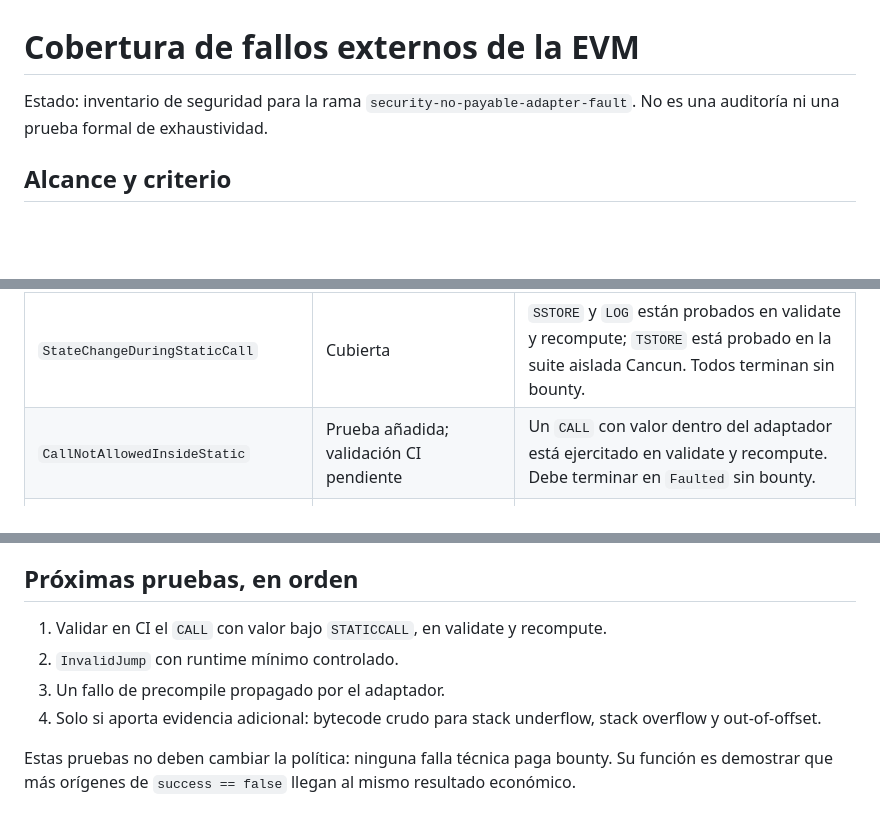
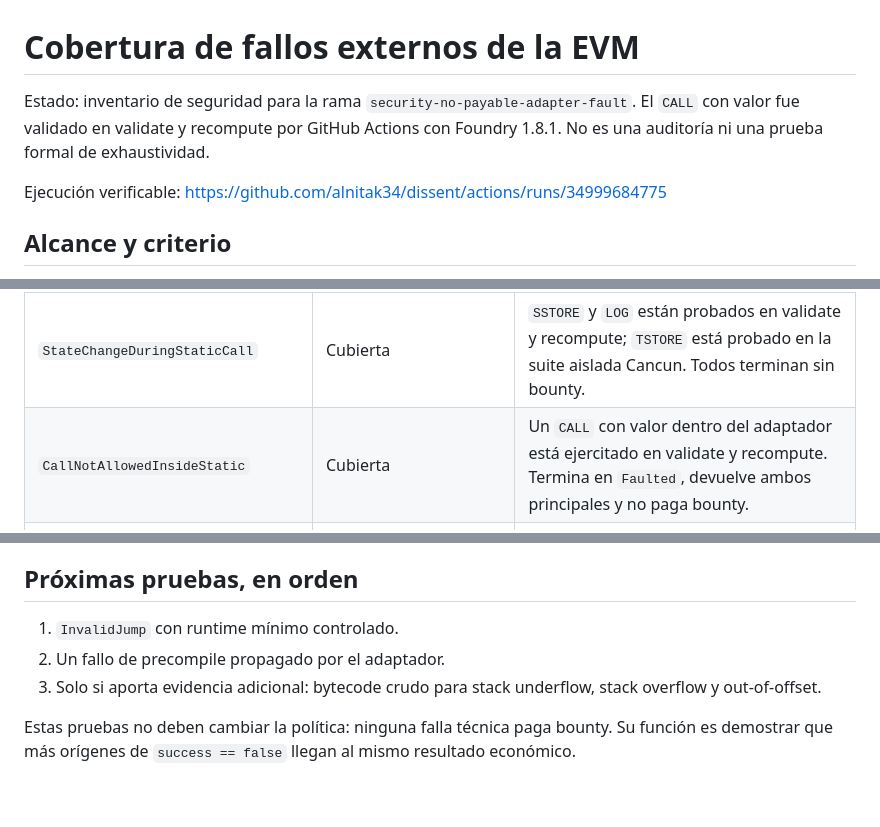
Before and after one commit to alnitak34/dissent, a Markdown page: docs/EVM_HALT_COVERAGE.md, 3 parts joined by grey strips. Rendered like a GitHub page; blank space fills up the shorter version.

Commit message:
Registrar validacion CI del CALL estatico

```diff
--- a/docs/EVM_HALT_COVERAGE.md
+++ b/docs/EVM_HALT_COVERAGE.md
@@ -1,8 +1,12 @@
 # Cobertura de fallos externos de la EVM
 
 Estado: inventario de seguridad para la rama
-`security-no-payable-adapter-fault`. No es una auditoría ni una prueba formal de
-exhaustividad.
+`security-no-payable-adapter-fault`. El `CALL` con valor fue validado en validate
+y recompute por GitHub Actions con Foundry 1.8.1. No es una auditoría ni una
+prueba formal de exhaustividad.
+
+Ejecución verificable:
+<https://github.com/alnitak34/dissent/actions/runs/34999684775>
 
 ## Alcance y criterio
 
@@ -44,7 +48,7 @@ Fuentes:
 | `StackUnderflow` / `StackOverflow` / `OutOfOffset` | Pendiente dirigido | Son caminos de bytecode malformado o límites internos; no están aislados. Para el núcleo deberían observarse como `success == false`, pero eso es una inferencia hasta ejecutar los casos. |
 | `CreateCollision` / `NonceOverflow` / límites de tamaño o prefijo de `CREATE` | No alcanzables como su categoría propia bajo la llamada estática | EIP-214 propaga el modo estático y prohíbe `CREATE`/`CREATE2`; el intento debe fallar primero como cambio de estado durante llamada estática. `SSTORE`, `LOG` y `TSTORE` ya prueban esa familia, no cada opcode. |
 | `StateChangeDuringStaticCall` | Cubierta | `SSTORE` y `LOG` están probados en validate y recompute; `TSTORE` está probado en la suite aislada Cancun. Todos terminan sin bounty. |
-| `CallNotAllowedInsideStatic` | Prueba añadida; validación CI pendiente | Un `CALL` con valor dentro del adaptador está ejercitado en validate y recompute. Debe terminar en `Faulted` sin bounty. |
+| `CallNotAllowedInsideStatic` | Cubierta | Un `CALL` con valor dentro del adaptador está ejercitado en validate y recompute. Termina en `Faulted`, devuelve ambos principales y no paga bounty. |
 | `OutOfFunds` / `OverflowPayment` | No alcanzables desde el `STATICCALL` directo con valor cero; cubierto el intento anidado de pago | Dissent no transfiere valor al adaptador. El test de `CALL` con valor comprueba que el intento anidado se rechaza en contexto estático antes de producir un pago. |
 | `PrecompileError` / `PrecompileErrorWithContext` | Pendiente dirigido, impacto acotado | Falta un adaptador que propague un fallo real de precompile. Si la llamada exterior devuelve `false`, la política ya no paga bounty; falta demostrarlo con ese origen concreto. |
 | `CallTooDeep` | Medida, no demostrada formalmente | La suite aislada intentó 1024 marcos con 30M, alcanzó 399 y falló antes de entrar a `challengeReveal`; la campaña quedó `Open` y no hubo pagos. |
@@ -71,11 +75,9 @@ correcto. Esa responsabilidad sigue en la frontera de confianza del adaptador.
 
 ## Próximas pruebas, en orden
 
-1. Validar en CI el `CALL` con valor bajo `STATICCALL`, en validate y
-   recompute.
-2. `InvalidJump` con runtime mínimo controlado.
-3. Un fallo de precompile propagado por el adaptador.
-4. Solo si aporta evidencia adicional: bytecode crudo para stack underflow,
+1. `InvalidJump` con runtime mínimo controlado.
+2. Un fallo de precompile propagado por el adaptador.
+3. Solo si aporta evidencia adicional: bytecode crudo para stack underflow,
    stack overflow y out-of-offset.
 
 Estas pruebas no deben cambiar la política: ninguna falla técnica paga bounty.
```
Also changed, not shown: docs/SECURITY_DECISION_ADAPTER_FAULT.md (+6 -6 lines).
